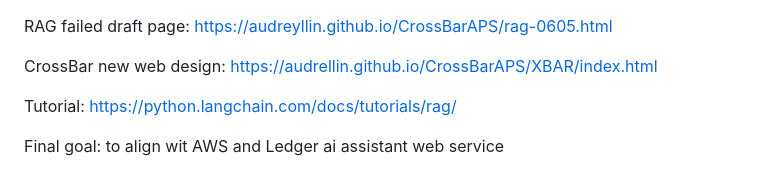
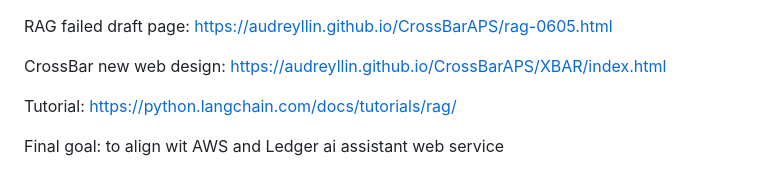
Before and after one commit to audreyllin/CrossBarAPS, a Markdown page: README.md, the part around the change. GitHub-like rendering.

```diff
--- a/README.md
+++ b/README.md
@@ -1,6 +1,6 @@
 RAG failed draft page: https://audreyllin.github.io/CrossBarAPS/rag-0605.html
 
-CrossBar new web design: https://audrellin.github.io/CrossBarAPS/XBAR/index.html
+CrossBar new web design: https://audreyllin.github.io/CrossBarAPS/XBAR/index.html
 
 Tutorial: https://python.langchain.com/docs/tutorials/rag/
 
```
